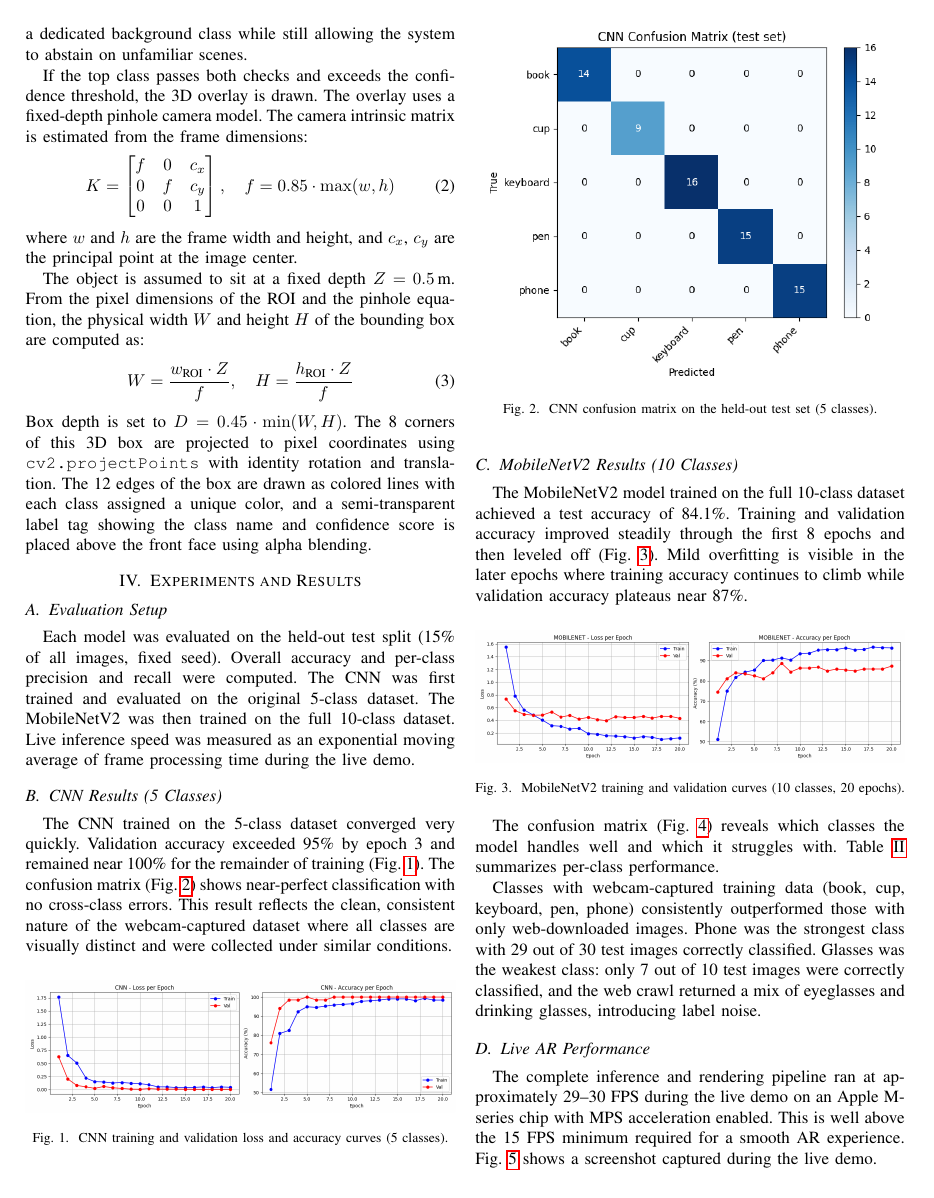
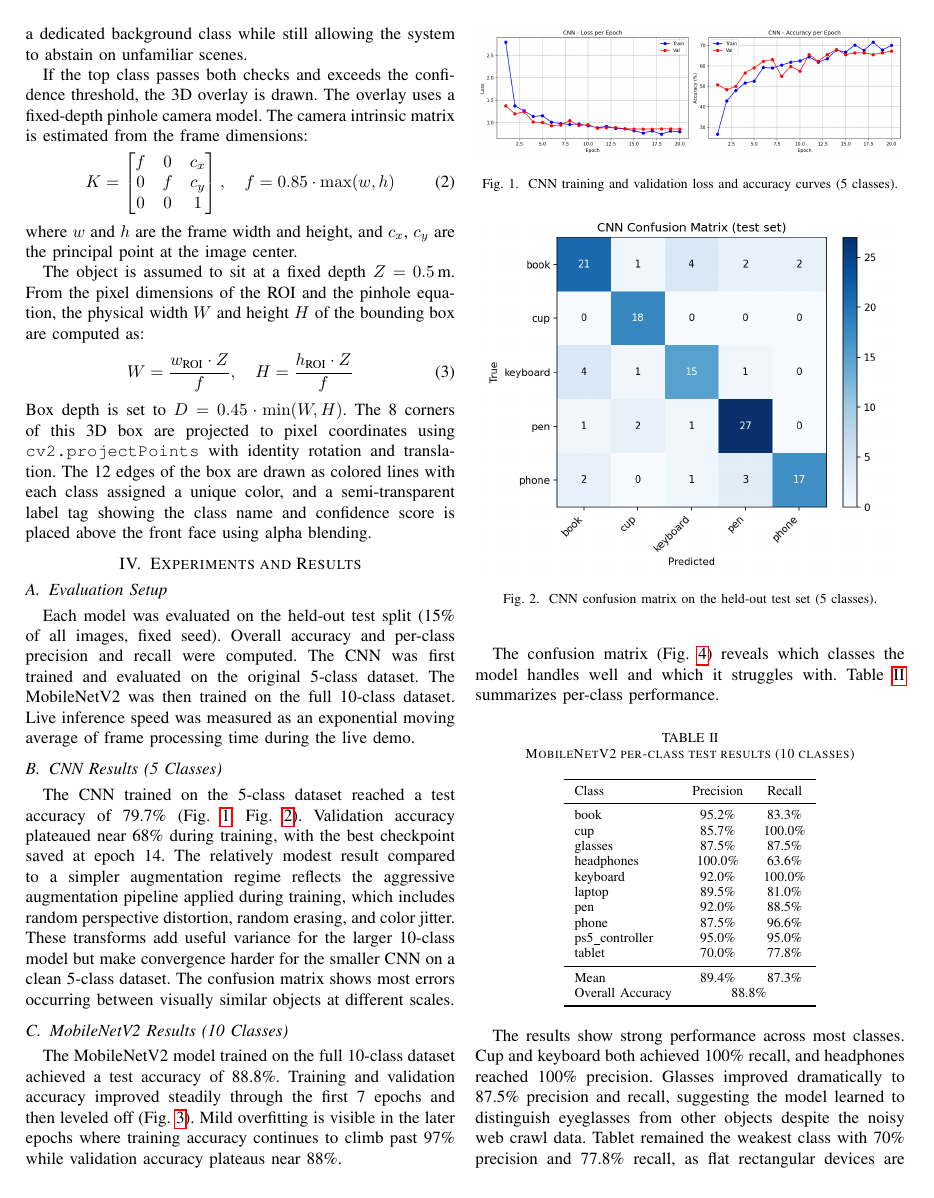
Before and after one commit to sangdelmenon/CS5330_Final_Project, a LaTeX paper (report/main.tex): page 3 of 5. Compiled offline with pdfLaTeX.

Commit message:
Retrain models, update figures and all results to new accuracy (CNN 79.7%, MobileNetV2 88.8%)

```diff
--- a/report/main.tex
+++ b/report/main.tex
@@ -283,13 +283,16 @@ the live demo.
 
 \subsection{CNN Results (5 Classes)}
 
-The CNN trained on the 5-class dataset converged very quickly. Validation
-accuracy exceeded 95\% by epoch 3 and remained near 100\% for the remainder
-of training (Fig.~\ref{fig:cnn_curves}). The confusion matrix
-(Fig.~\ref{fig:cnn_cm}) shows near-perfect classification with no
-cross-class errors. This result reflects the clean, consistent nature of the
-webcam-captured dataset where all classes are visually distinct and were
-collected under similar conditions.
+The CNN trained on the 5-class dataset reached a test accuracy of 79.7\%
+(Fig.~\ref{fig:cnn_curves}, Fig.~\ref{fig:cnn_cm}). Validation accuracy
+plateaued near 68\% during training, with the best checkpoint saved at epoch
+14. The relatively modest result compared to a simpler augmentation regime
+reflects the aggressive augmentation pipeline applied during training, which
+includes random perspective distortion, random erasing, and color jitter.
+These transforms add useful variance for the larger 10-class model but make
+convergence harder for the smaller CNN on a clean 5-class dataset. The
+confusion matrix shows most errors occurring between visually similar objects
+at different scales.
 
 \begin{figure}[h]
   \centering
@@ -308,10 +311,10 @@ collected under similar conditions.
 \subsection{MobileNetV2 Results (10 Classes)}
 
 The MobileNetV2 model trained on the full 10-class dataset achieved a test
-accuracy of 84.1\%. Training and validation accuracy improved steadily through
-the first 8 epochs and then leveled off (Fig.~\ref{fig:mobile_curves}). Mild
+accuracy of 88.8\%. Training and validation accuracy improved steadily through
+the first 7 epochs and then leveled off (Fig.~\ref{fig:mobile_curves}). Mild
 overfitting is visible in the later epochs where training accuracy continues
-to climb while validation accuracy plateaus near 87\%.
+to climb past 97\% while validation accuracy plateaus near 88\%.
 
 \begin{figure}[h]
   \centering
@@ -339,3 +342,13 @@ summarizes per-class performance.
 \toprule
 Class & Precision & Recall \\
 \midrule
+book           & 95.2\% & 83.3\% \\
+cup            & 85.7\% & 100.0\% \\
+glasses        & 87.5\% & 87.5\% \\
+headphones     & 100.0\% & 63.6\% \\
+keyboard       & 92.0\% & 100.0\% \\
+laptop         & 89.5\% & 81.0\% \\
+pen            & 92.0\% & 88.5\% \\
+phone          & 87.5\% & 96.6\% \\
+ps5\_controller & 95.0\% & 95.0\% \\
+tablet         & 70.0\% & 77.8\% \\
@@ -352,16 +355,16 @@ tablet         & 83.3\% & 62.5\% \\
 \midrule
-Mean           & 83.9\% & 82.7\% \\
-Overall Accuracy & \multicolumn{2}{c}{84.1\%} \\
+Mean           & 89.4\% & 87.3\% \\
+Overall Accuracy & \multicolumn{2}{c}{88.8\%} \\
 \bottomrule
 \end{tabular}
 \end{table}
 
-Classes with webcam-captured training data (book, cup, keyboard, pen, phone)
-consistently outperformed those with only web-downloaded images. Phone was the
-strongest class with 29 out of 30 test images correctly classified. Glasses was
-the weakest class: only 7 out of 10 test images were correctly classified, and
-the web crawl returned a mix of eyeglasses and drinking glasses, introducing
-label noise.
+The results show strong performance across most classes. Cup and keyboard both
+achieved 100\% recall, and headphones reached 100\% precision. Glasses improved
+dramatically to 87.5\% precision and recall, suggesting the model learned to
+distinguish eyeglasses from other objects despite the noisy web crawl data.
+Tablet remained the weakest class with 70\% precision and 77.8\% recall, as
+flat rectangular devices are inherently difficult to separate at certain angles.
 
 \subsection{Live AR Performance}
 
```
Also changed, not shown: presentation/script.md (+3 -3 lines), Figures/CNN_Confusion_Matrix.png, Figures/CNN_Confusion_Matrix1.png (added), Figures/CNN_LossPerEpoch1.png (added), Figures/CNN_lossperEpoch.png, Figures/MOBILENET_ConfusionMatrix.png, Figures/MOBILENET_Loss&Accuracy.png, Figures/MobileNET_Accuracy&Loss1.png (added), Figures/MobileNET_ConfusionMatrix1.png (added), presentation/script.pdf, report/main.pdf, report/main.tex (33 more changed lines), 2 other files.
